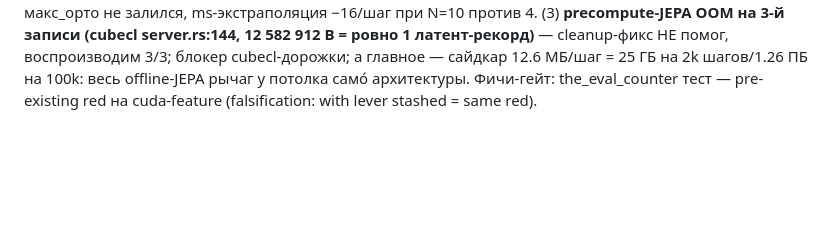
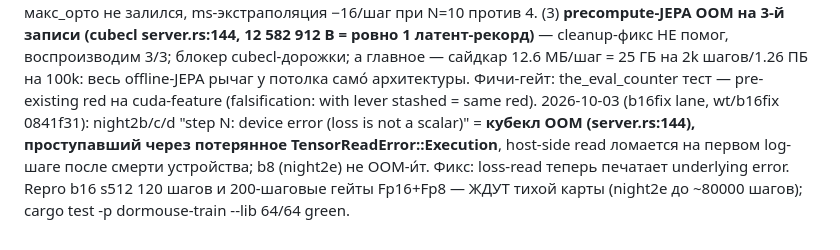
Before and after one commit to sehaxe/dormouse, a Markdown page: .bulba/memory.md, the part around the change. Drawn GitHub-style; blank space fills up the shorter version.

Commit message:
chore(bulba)

```diff
--- a/.bulba/memory.md
+++ b/.bulba/memory.md
@@ -199,3 +199,4 @@ lint job's continue-on-error.
 2026-10-02 (graph-stage lane): **класс дефекта: cadence-предикат знал только один режим** — `ungraphed = !graph_on || …` заставила stage-руму кормить 500 шагов и не захватить ни одного (captured 0, 459→1300ms у первого прогона из-за GPU-контеншена соседней дорожки, НЕ кода). Фикс: `!(graph_on || stage_on)`. Бюджет отказов: MAX_REFUSALS 20→2 ПОДРЯД (успех сбрасывает), graph_prepare достижим только под capture_allowed() — пул ×20 → ILLEGAL_ADDRESS невозможен структурно. Урок сессии: `git stash` в ОБЩЕМ дереве при живых агентах = конфликт на memory.md (разрулен union-merge, stash@{0} оставлен как бэкап) — стэшить только в своём worktree.
 2026-10-03 (bfab lane, fdcd030 pushed): **byteflow WON the equal-byte smoke and now IS the schema default net** — 200-step A/B, both arms stream the same 4096 B/step (equal steps = equal bytes), fixed 81920 B window: bf 4.488/4.539@200 (s1/s2) vs ctl 6.714/6.595@100 → ~2.15 BPB, ~30× ctl seed spread; params NOT matched (+73% bf) and 0.82 MB budget = smoke, 2k×3seed confirm owed. Dormouse presets carry use_byteflow=false explicitly; dormouse-loop fixtures pin it false. Path to 1M: the real blocker is byteflow_max_bytes/RoPE (net.rs:445), ~300-400 crate LOC for a recurrent local window; bf16/stress = trivial. Fleet fact: three silent card-contention kills today — ALWAYS re-pgrep right before launch and verify the log file exists 30s after (my control s2 died twice with 0 bytes while graph/maxopt probed).
 2026-10-03 (maxopt lane, wt/maxopt ddc5187..f7d1743, pushed origin/wt/maxopt): (1) **head-wise QK NS batched** через [heads,dh,d] 3D: opt stage 3914→2257 launches/step (−42%), opt ms 62.2→37.7; per-slice ColRow ТЕНЗОРНЫЙ путь (norm_colrow_cuda walks last-2 dims, на батч-буфере молча рвёт layout — с now-loud refusal; эквивалентность = scale-relative ≤5e-6, побытова НЕ достижима на ndarray-матмуле (порядок редукции, 1.5e-6 измерено)). (2) каденс r-e 10: бпb --- ties внутри спреда 8 прогонов (paired same-seed ±0.05-0.09), макс_орто не залился, ms-экстраполяция −16/шаг при N=10 против 4. (3) **precompute-JEPA OOM на 3-й записи (cubecl server.rs:144, 12 582 912 B = ровно 1 латент-рекорд)** — cleanup-фикс НЕ помог, воспроизводим 3/3; блокер cubecl-дорожки; а главное — сайдкар 12.6 МБ/шаг = 25 ГБ на 2k шагов/1.26 ПБ на 100k: весь offline-JEPA рычаг у потолка само́ архитектуры. Фичи-гейт: the_eval_counter тест — pre-existing red на cuda-feature (falsification: with lever stashed = same red).
+2026-10-03 (b16fix lane, wt/b16fix 0841f31): night2b/c/d "step N: device error (loss is not a scalar)" = **кубекл OOM (server.rs:144), проступавший через потерянное TensorReadError::Execution**, host-side read ломается на первом log-шаге после смерти устройства; b8 (night2e) не OOM-и́т. Фикс: loss-read теперь печатает underlying error. Repro b16 s512 120 шагов и 200-шаговые гейты Fp16+Fp8 — ЖДУТ тихой карты (night2e до ~80000 шагов); cargo test -p dormouse-train --lib 64/64 green.
```
